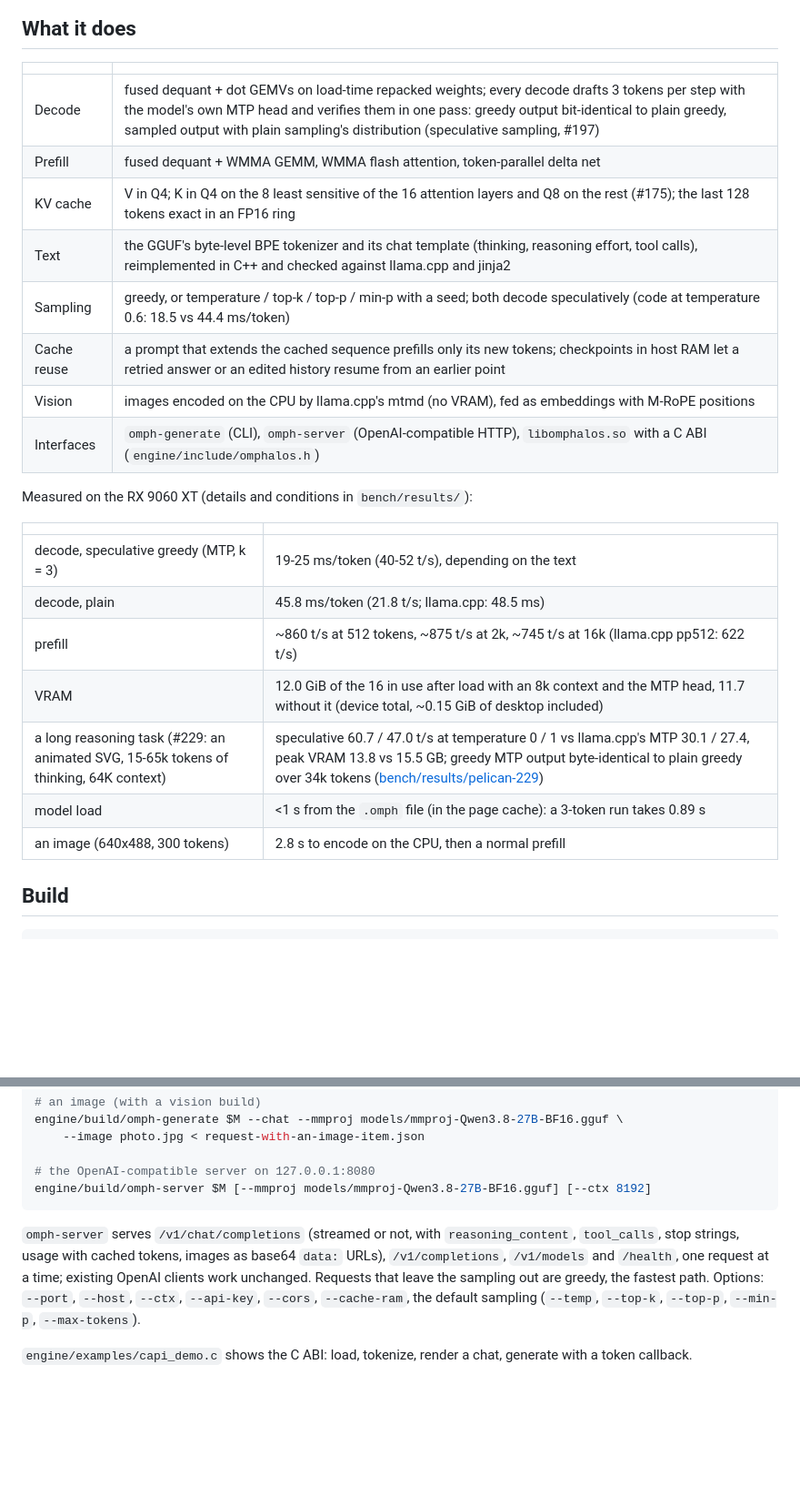
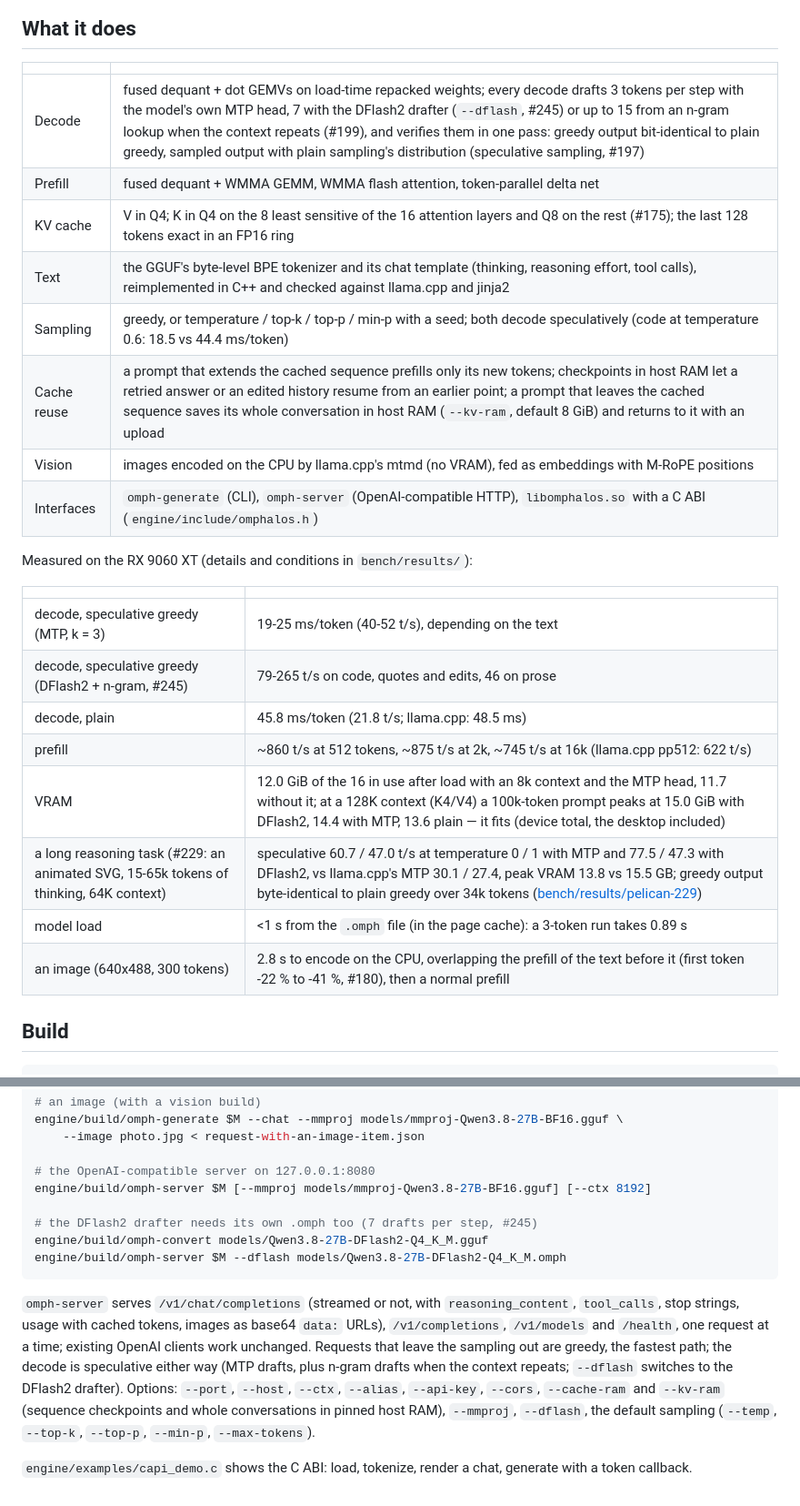
Before and after one commit to Nihmar/omphalos, a Markdown page: README.md, 2 parts joined by grey strips. Shown at 91% size. Drawn GitHub-style; blank space fills up the shorter version.

Commit message:
docs: refresh the README (DFlash2, n-gram drafts, server options)
README.md predated the DFlash2 drafter (#245), the n-gram drafts (#199)
and --kv-ram / --alias (#179, #156): the decode row and the measurement
table gain DFlash2 + n-gram numbers, the pelican task its DFlash2 runs
and the 128K VRAM; "Use" gains the drafter's conversion and the server
its current options.

Closes #278

Co-authored-by: CommandCodeBot <noreply@commandcode.ai>

````diff
--- a/README.md
+++ b/README.md
@@ -20,12 +20,12 @@ weights stay bit-exact with the GGUF (lossless re-layouts only).
 
 | | |
 |---|---|
-| Decode | fused dequant + dot GEMVs on load-time repacked weights; every decode drafts 3 tokens per step with the model's own MTP head and verifies them in one pass: greedy output bit-identical to plain greedy, sampled output with plain sampling's distribution (speculative sampling, #197) |
+| Decode | fused dequant + dot GEMVs on load-time repacked weights; every decode drafts 3 tokens per step with the model's own MTP head, 7 with the DFlash2 drafter (`--dflash`, #245) or up to 15 from an n-gram lookup when the context repeats (#199), and verifies them in one pass: greedy output bit-identical to plain greedy, sampled output with plain sampling's distribution (speculative sampling, #197) |
 | Prefill | fused dequant + WMMA GEMM, WMMA flash attention, token-parallel delta net |
 | KV cache | V in Q4; K in Q4 on the 8 least sensitive of the 16 attention layers and Q8 on the rest (#175); the last 128 tokens exact in an FP16 ring |
 | Text | the GGUF's byte-level BPE tokenizer and its chat template (thinking, reasoning effort, tool calls), reimplemented in C++ and checked against llama.cpp and jinja2 |
 | Sampling | greedy, or temperature / top-k / top-p / min-p with a seed; both decode speculatively (code at temperature 0.6: 18.5 vs 44.4 ms/token) |
-| Cache reuse | a prompt that extends the cached sequence prefills only its new tokens; checkpoints in host RAM let a retried answer or an edited history resume from an earlier point |
+| Cache reuse | a prompt that extends the cached sequence prefills only its new tokens; checkpoints in host RAM let a retried answer or an edited history resume from an earlier point; a prompt that leaves the cached sequence saves its whole conversation in host RAM (`--kv-ram`, default 8 GiB) and returns to it with an upload |
 | Vision | images encoded on the CPU by llama.cpp's mtmd (no VRAM), fed as embeddings with M-RoPE positions |
 | Interfaces | `omph-generate` (CLI), `omph-server` (OpenAI-compatible HTTP), `libomphalos.so` with a C ABI (`engine/include/omphalos.h`) |
 
@@ -34,12 +34,13 @@ Measured on the RX 9060 XT (details and conditions in `bench/results/`):
 | | |
 |---|---|
 | decode, speculative greedy (MTP, k = 3) | 19-25 ms/token (40-52 t/s), depending on the text |
+| decode, speculative greedy (DFlash2 + n-gram, #245) | 79-265 t/s on code, quotes and edits, 46 on prose |
 | decode, plain | 45.8 ms/token (21.8 t/s; llama.cpp: 48.5 ms) |
 | prefill | ~860 t/s at 512 tokens, ~875 t/s at 2k, ~745 t/s at 16k (llama.cpp pp512: 622 t/s) |
-| VRAM | 12.0 GiB of the 16 in use after load with an 8k context and the MTP head, 11.7 without it (device total, ~0.15 GiB of desktop included) |
-| a long reasoning task (#229: an animated SVG, 15-65k tokens of thinking, 64K context) | speculative 60.7 / 47.0 t/s at temperature 0 / 1 vs llama.cpp's MTP 30.1 / 27.4, peak VRAM 13.8 vs 15.5 GB; greedy MTP output byte-identical to plain greedy over 34k tokens ([bench/results/pelican-229](bench/results/pelican-229/README.md)) |
+| VRAM | 12.0 GiB of the 16 in use after load with an 8k context and the MTP head, 11.7 without it; at a 128K context (K4/V4) a 100k-token prompt peaks at 15.0 GiB with DFlash2, 14.4 with MTP, 13.6 plain — it fits (device total, the desktop included) |
+| a long reasoning task (#229: an animated SVG, 15-65k tokens of thinking, 64K context) | speculative 60.7 / 47.0 t/s at temperature 0 / 1 with MTP and 77.5 / 47.3 with DFlash2, vs llama.cpp's MTP 30.1 / 27.4, peak VRAM 13.8 vs 15.5 GB; greedy output byte-identical to plain greedy over 34k tokens ([bench/results/pelican-229](bench/results/pelican-229/README.md)) |
 | model load | <1 s from the `.omph` file (in the page cache): a 3-token run takes 0.89 s |
-| an image (640x488, 300 tokens) | 2.8 s to encode on the CPU, then a normal prefill |
+| an image (640x488, 300 tokens) | 2.8 s to encode on the CPU, overlapping the prefill of the text before it (first token -22 % to -41 %, #180), then a normal prefill |
 
 ## Build
 
@@ -69,15 +70,23 @@ engine/build/omph-generate $M --chat --mmproj models/mmproj-Qwen3.8-27B-BF16.ggu
 
 # the OpenAI-compatible server on 127.0.0.1:8080
 engine/build/omph-server $M [--mmproj models/mmproj-Qwen3.8-27B-BF16.gguf] [--ctx 8192]
+
+# the DFlash2 drafter needs its own .omph too (7 drafts per step, #245)
+engine/build/omph-convert models/Qwen3.8-27B-DFlash2-Q4_K_M.gguf
+engine/build/omph-server $M --dflash models/Qwen3.8-27B-DFlash2-Q4_K_M.omph
 ```
 
 `omph-server` serves `/v1/chat/completions` (streamed or not, with
 `reasoning_content`, `tool_calls`, stop strings, usage with cached tokens,
 images as base64 `data:` URLs), `/v1/completions`, `/v1/models` and
 `/health`, one request at a time; existing OpenAI clients work unchanged.
-Requests that leave the sampling out are greedy, the fastest path. Options:
-`--port`, `--host`, `--ctx`, `--api-key`, `--cors`, `--cache-ram`, the
-default sampling (`--temp`, `--top-k`, `--top-p`, `--min-p`, `--max-tokens`).
+Requests that leave the sampling out are greedy, the fastest path; the
+decode is speculative either way (MTP drafts, plus n-gram drafts when the
+context repeats; `--dflash` switches to the DFlash2 drafter). Options:
+`--port`, `--host`, `--ctx`, `--alias`, `--api-key`, `--cors`, `--cache-ram`
+and `--kv-ram` (sequence checkpoints and whole conversations in pinned host
+RAM), `--mmproj`, `--dflash`, the default sampling (`--temp`, `--top-k`,
+`--top-p`, `--min-p`, `--max-tokens`).
 
 `engine/examples/capi_demo.c` shows the C ABI: load, tokenize, render a chat,
 generate with a token callback.
````
